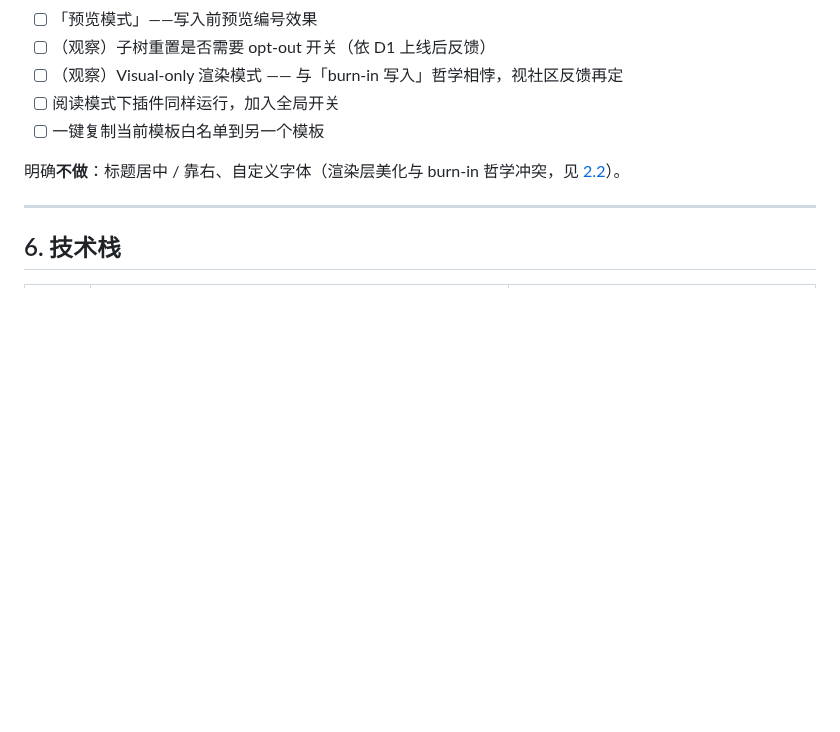
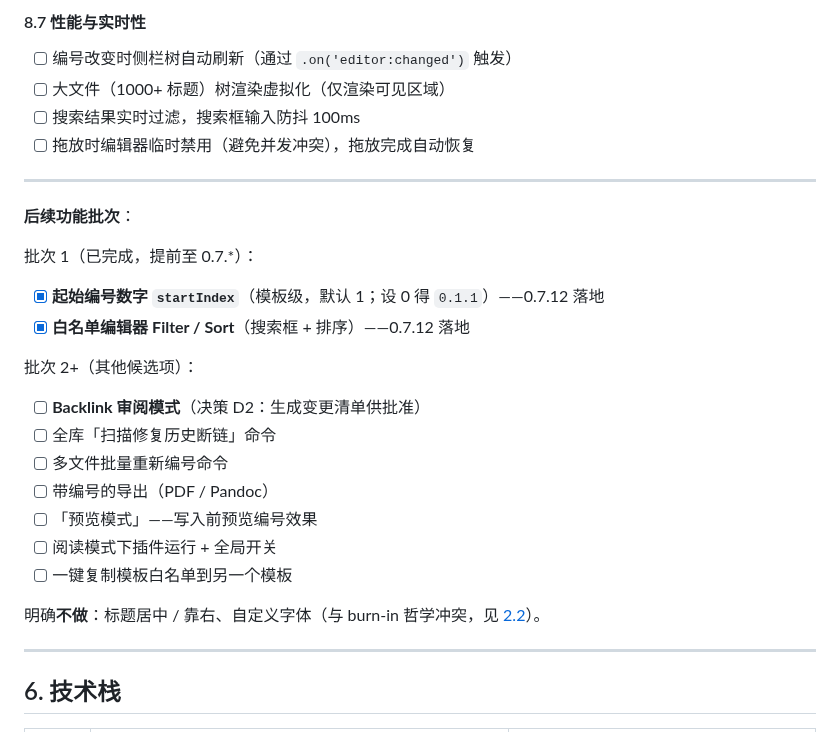
Before and after one commit to AArlert/obsidian-auto-headings, a Markdown page: doc/spec.md, the part around one of its changes. Drawn GitHub-style; blank space fills up the shorter version.

```diff
--- a/doc/spec.md
+++ b/doc/spec.md
@@ -1010,10 +1068,28 @@ i18n.ts                     // 中英双语文案（Messages 接口 + zh/en 两
+#### 8.7 性能与实时性
+
+- [ ] 编号改变时侧栏树自动刷新（通过 `.on('editor:changed')` 触发）
+- [ ] 大文件（1000+ 标题）树渲染虚拟化（仅渲染可见区域）
+- [ ] 搜索结果实时过滤，搜索框输入防抖 100ms
+- [ ] 拖放时编辑器临时禁用（避免并发冲突），拖放完成自动恢复
+
+---
+
+**后续功能批次**：
+
+批次 1（已完成，提前至 0.7.*）：
+- [x] **起始编号数字 `startIndex`**（模板级，默认 1；设 0 得 `0.1.1`）——0.7.12 落地
+- [x] **白名单编辑器 Filter / Sort**（搜索框 + 排序）——0.7.12 落地
+
+批次 2+（其他候选项）：
+- [ ] **Backlink 审阅模式**（决策 D2：生成变更清单供批准）
+- [ ] 全库「扫描修复历史断链」命令
+- [ ] 多文件批量重新编号命令
+- [ ] 带编号的导出（PDF / Pandoc）
 - [ ] 「预览模式」——写入前预览编号效果
-- [ ] （观察）子树重置是否需要 opt-out 开关（依 D1 上线后反馈）
-- [ ] （观察）Visual-only 渲染模式 —— 与「burn-in 写入」哲学相悖，视社区反馈再定
-- [ ] 阅读模式下插件同样运行，加入全局开关
-- [ ] 一键复制当前模板白名单到另一个模板
+- [ ] 阅读模式下插件运行 + 全局开关
+- [ ] 一键复制模板白名单到另一个模板
 
-明确**不做**：标题居中 / 靠右、自定义字体（渲染层美化与 burn-in 哲学冲突，见 [2.2](#22-非目标)）。
+明确**不做**：标题居中 / 靠右、自定义字体（与 burn-in 哲学冲突，见 [2.2](#22-非目标)）。
 
 ---
 
```
Also changed, not shown: other parts of doc/spec.md (+67 -9 lines).
